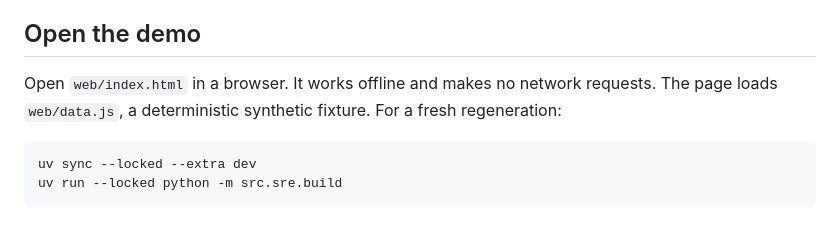
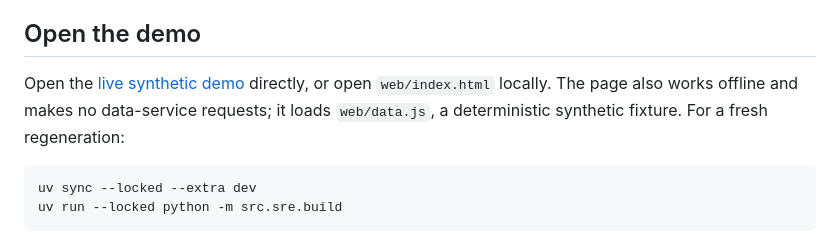
Before and after one commit to leorao-enming/stream-risk-envelope-public, a Markdown page: README.md, the part around the change. Drawn GitHub-style.

Commit message:
Link the live synthetic demo for judges

````diff
--- a/README.md
+++ b/README.md
@@ -14,7 +14,7 @@ The `web/` demo has a different, wholly synthetic fixture: its 60 fictional reco
 
 ## Open the demo
 
-Open `web/index.html` in a browser. It works offline and makes no network requests. The page loads `web/data.js`, a deterministic synthetic fixture. For a fresh regeneration:
+Open the [live synthetic demo](https://leorao-enming.github.io/stream-risk-envelope-public/web/) directly, or open `web/index.html` locally. The page also works offline and makes no data-service requests; it loads `web/data.js`, a deterministic synthetic fixture. For a fresh regeneration:
 
 ```bash
 uv sync --locked --extra dev
````
Also changed, not shown: docs/demo-script.md (+3 -3 lines), docs/submission-draft.md (+2 -2 lines).
